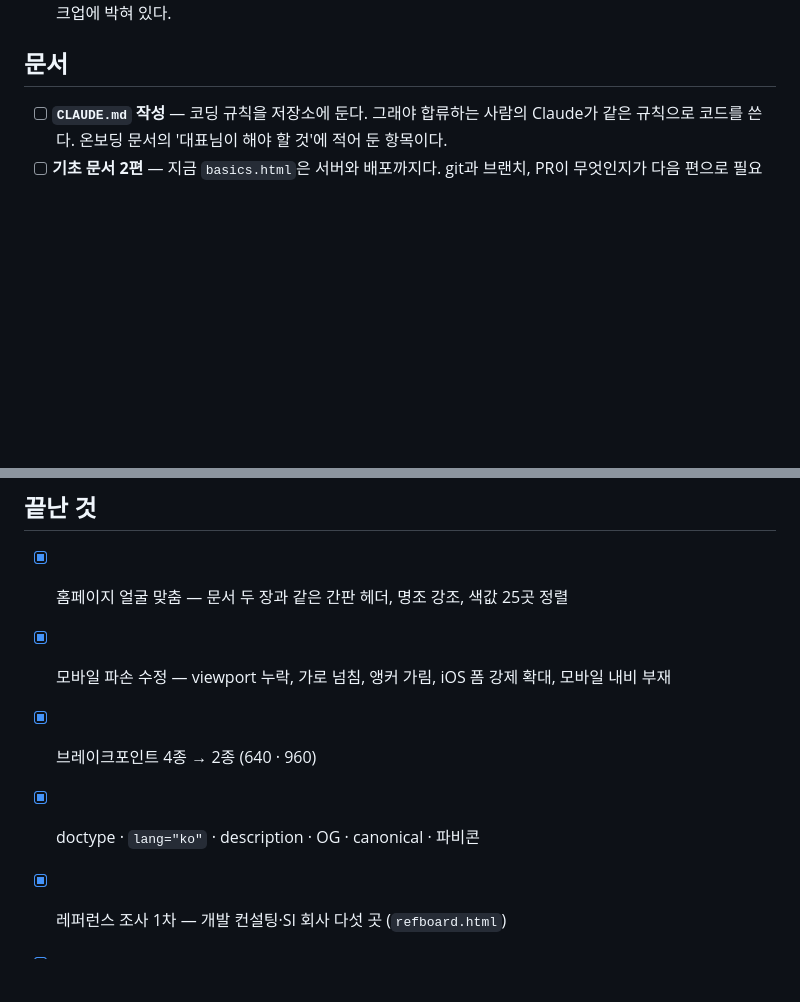
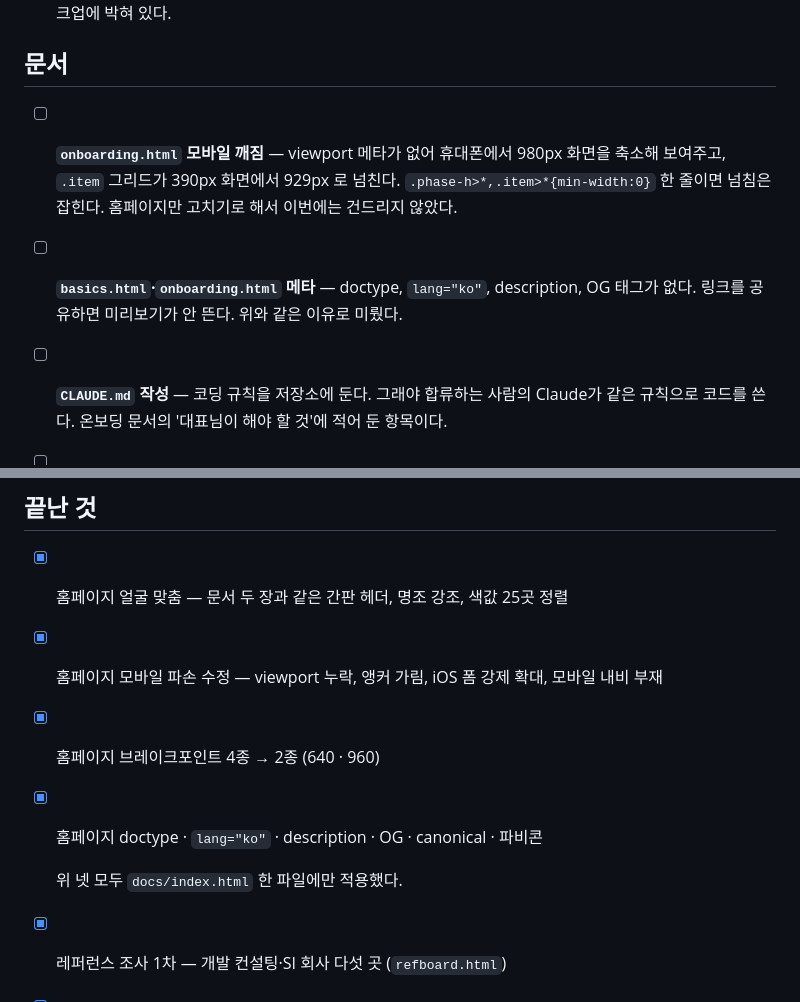
Before and after one commit to lian220/onnit, a Markdown page: TODO.md, 2 parts joined by grey strips. GitHub-like rendering; blank space fills up the shorter version.

Commit message:
docs: TODO 를 실제 적용 범위에 맞게 정정
끝난 것으로 적어둔 항목들이 세 페이지 전체에 적용된 것처럼 읽혔다.
실제로는 docs/index.html 한 파일뿐이다.

되돌린 문서 두 장의 문제를 열린 항목으로 다시 올렸다.

Co-Authored-By: Claude Opus 5 (1M context) <noreply@anthropic.com>
Claude-Session: https://claude.ai/code/session_013uYp5w7Nz1re4U3gjukYSB

```diff
--- a/TODO.md
+++ b/TODO.md
@@ -53,6 +53,13 @@
 
 ## 문서
 
+- [ ] **`onboarding.html` 모바일 깨짐** — viewport 메타가 없어 휴대폰에서 980px 화면을
+  축소해 보여주고, `.item` 그리드가 390px 화면에서 929px 로 넘친다.
+  `.phase-h>*,.item>*{min-width:0}` 한 줄이면 넘침은 잡힌다.
+  홈페이지만 고치기로 해서 이번에는 건드리지 않았다.
+- [ ] **`basics.html`·`onboarding.html` 메타** — doctype, `lang="ko"`, description,
+  OG 태그가 없다. 링크를 공유하면 미리보기가 안 뜬다. 위와 같은 이유로 미뤘다.
+
 - [ ] **`CLAUDE.md` 작성** — 코딩 규칙을 저장소에 둔다.
   그래야 합류하는 사람의 Claude가 같은 규칙으로 코드를 쓴다.
   온보딩 문서의 '대표님이 해야 할 것'에 적어 둔 항목이다.
@@ -75,9 +82,11 @@
 ## 끝난 것
 
 - [x] 홈페이지 얼굴 맞춤 — 문서 두 장과 같은 간판 헤더, 명조 강조, 색값 25곳 정렬
-- [x] 모바일 파손 수정 — viewport 누락, 가로 넘침, 앵커 가림, iOS 폼 강제 확대, 모바일 내비 부재
-- [x] 브레이크포인트 4종 → 2종 (640 · 960)
-- [x] doctype · `lang="ko"` · description · OG · canonical · 파비콘
+- [x] 홈페이지 모바일 파손 수정 — viewport 누락, 앵커 가림, iOS 폼 강제 확대, 모바일 내비 부재
+- [x] 홈페이지 브레이크포인트 4종 → 2종 (640 · 960)
+- [x] 홈페이지 doctype · `lang="ko"` · description · OG · canonical · 파비콘
+
+  위 넷 모두 `docs/index.html` 한 파일에만 적용했다.
 
 - [x] 레퍼런스 조사 1차 — 개발 컨설팅·SI 회사 다섯 곳 (`refboard.html`)
 - [x] 레퍼런스 조사 2차 — Landbook·Awwwards·Recent에서 넷 (`gallery-picks.html`)
```
